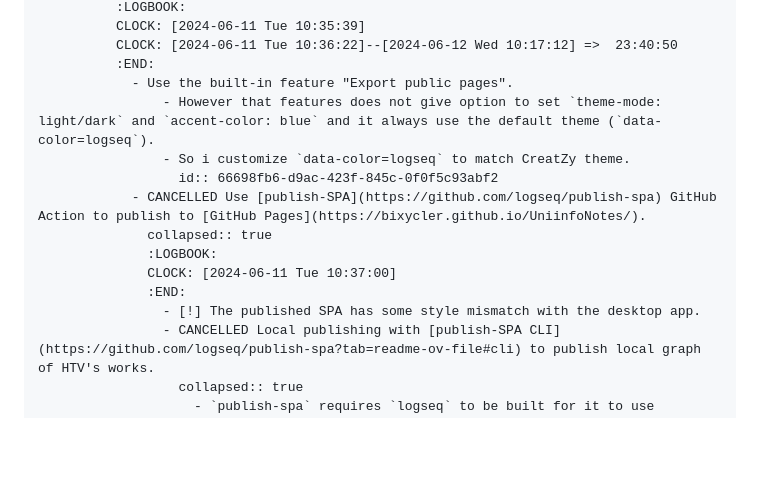
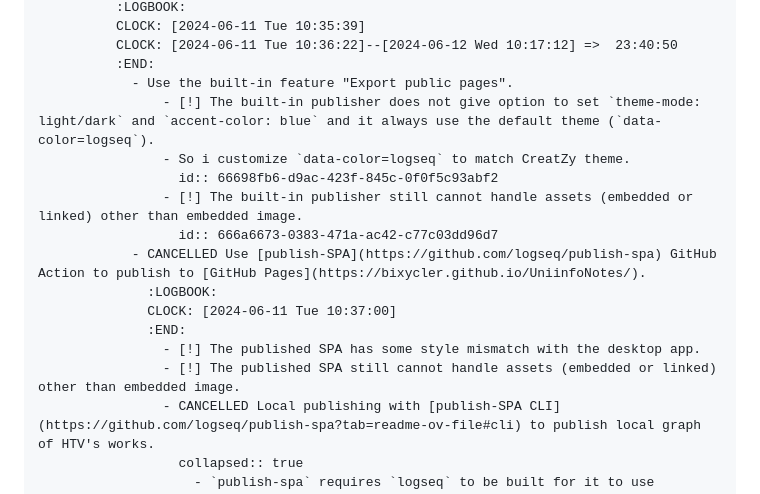
Before and after one commit to bixycler/UniinfoNotes, a Markdown page: pages/Mind Jungle.md, the part around the change. GitHub-like rendering; blank space fills up the shorter version.

```diff
--- a/pages/Mind Jungle.md
+++ b/pages/Mind Jungle.md
@@ -564,15 +564,17 @@ id:: 6651e92e-fb34-4d24-a386-d9698c2e93f7
 			  CLOCK: [2024-06-11 Tue 10:36:22]--[2024-06-12 Wed 10:17:12] =>  23:40:50
 			  :END:
 				- Use the built-in feature "Export public pages".
-					- However that features does not give option to set `theme-mode: light/dark` and `accent-color: blue` and it always use the default theme (`data-color=logseq`).
+					- [!] The built-in publisher does not give option to set `theme-mode: light/dark` and `accent-color: blue` and it always use the default theme (`data-color=logseq`).
 					- So i customize `data-color=logseq` to match CreatZy theme.
 					  id:: 66698fb6-d9ac-423f-845c-0f0f5c93abf2
+					- [!] The built-in publisher still cannot handle assets (embedded or linked) other than embedded image.
+					  id:: 666a6673-0383-471a-ac42-c77c03dd96d7
 				- CANCELLED Use [publish-SPA](https://github.com/logseq/publish-spa) GitHub Action to publish to [GitHub Pages](https://bixycler.github.io/UniinfoNotes/).
-				  collapsed:: true
 				  :LOGBOOK:
 				  CLOCK: [2024-06-11 Tue 10:37:00]
 				  :END:
 					- [!] The published SPA has some style mismatch with the desktop app.
+					- [!] The published SPA still cannot handle assets (embedded or linked) other than embedded image.
 					- CANCELLED Local publishing with [publish-SPA CLI](https://github.com/logseq/publish-spa?tab=readme-ov-file#cli) to publish local graph of HTV's works.
 					  collapsed:: true
 						- `publish-spa` requires `logseq` to be built for it to use `logseq/static`, but `logseq > yarn install` fails :(
```
Also changed, not shown: pages/Namespace.md (+2 -0 lines), pages/publish/Theme Demo.md (+9 -0 lines), assets/logseq/Theme Demo.dark.png (added), assets/logseq/Theme Demo.light.png (added), assets/logseq/custom.css.dark.png (added), assets/logseq/custom.css.light.png (added), 8 other files.
